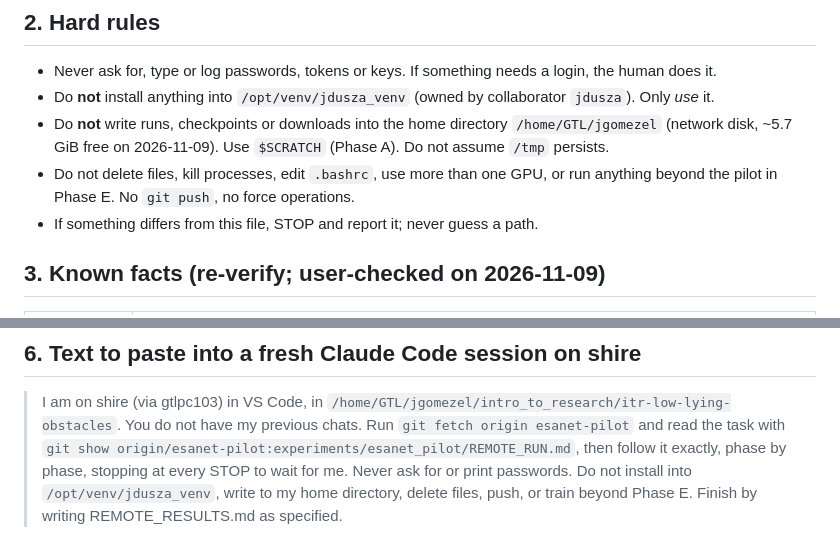
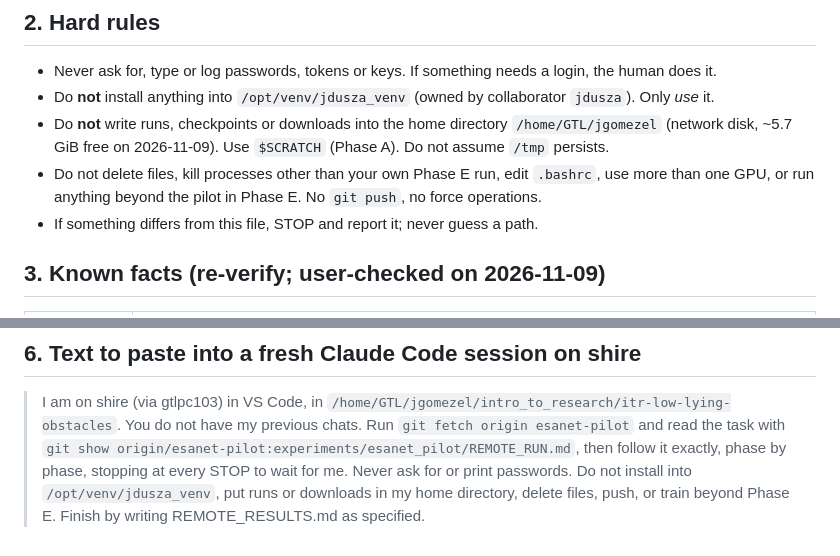
Before and after one commit to KubaDusza/itr-low-lying-obstacles, a Markdown page: experiments/esanet_pilot/REMOTE_RUN.md, 2 parts joined by grey strips. Rendered like a GitHub page.

Commit message:
Handoff: clarify home-directory and process rules
Co-Authored-By: Claude Opus 5.5 <noreply@anthropic.com>
Claude-Session: https://claude.ai/code/session_014EJbhChVBSij7o6aqb2U46

```diff
--- a/experiments/esanet_pilot/REMOTE_RUN.md
+++ b/experiments/esanet_pilot/REMOTE_RUN.md
@@ -17,7 +17,7 @@ and disk so we can decide whether the 500-epoch protocol is feasible.
 - Do **not** install anything into `/opt/venv/jdusza_venv` (owned by collaborator `jdusza`). Only *use* it.
 - Do **not** write runs, checkpoints or downloads into the home directory `/home/GTL/jgomezel`
   (network disk, ~5.7 GiB free on 2026-11-09). Use `$SCRATCH` (Phase A). Do not assume `/tmp` persists.
-- Do not delete files, kill processes, edit `.bashrc`, use more than one GPU, or run anything
+- Do not delete files, kill processes other than your own Phase E run, edit `.bashrc`, use more than one GPU, or run anything
   beyond the pilot in Phase E. No `git push`, no force operations.
 - If something differs from this file, STOP and report it; never guess a path.
 
@@ -162,5 +162,5 @@ pixel counts summed over frames), the scorer used for every other method.
 > You do not have my previous chats. Run `git fetch origin esanet-pilot` and read the task with
 > `git show origin/esanet-pilot:experiments/esanet_pilot/REMOTE_RUN.md`, then follow it
 > exactly, phase by phase, stopping at every STOP to wait for me. Never ask for or print passwords.
-> Do not install into `/opt/venv/jdusza_venv`, write to my home directory, delete files, push, or
+> Do not install into `/opt/venv/jdusza_venv`, put runs or downloads in my home directory, delete files, push, or
 > train beyond Phase E. Finish by writing REMOTE_RESULTS.md as specified.
```
